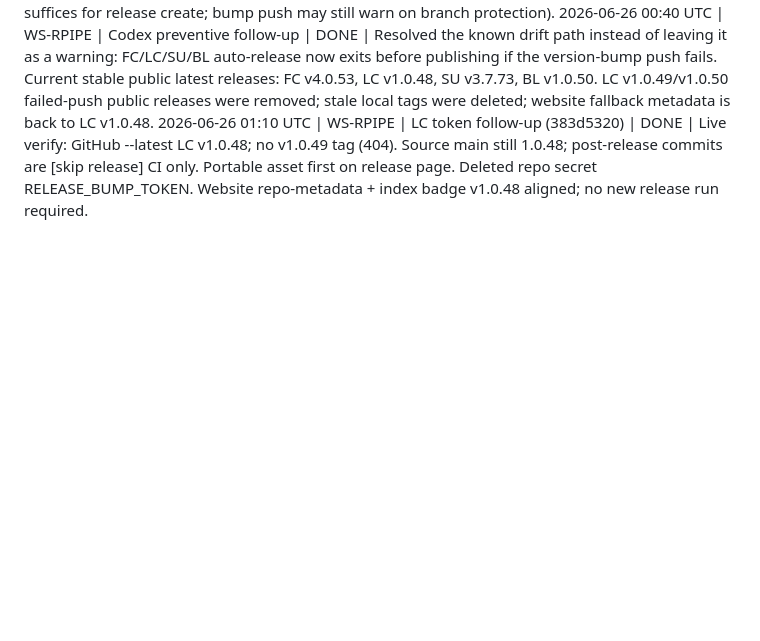
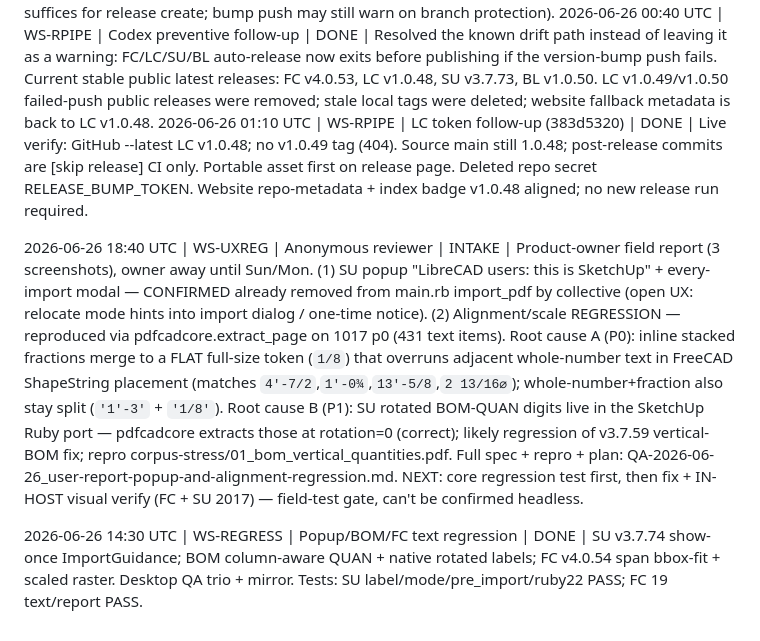
Before and after one commit to BlueCollar-Systems/BlueCollar-Website, a Markdown page: _LLM_CONTROL_PACK/QA/QA-2026-06-24_worker-status-log.md, the part around the change. GitHub-like rendering; blank space fills up the shorter version.

Commit message:
docs(qa): mirror Desktop QA regression trio + worker log [skip release]

```diff
--- a/_LLM_CONTROL_PACK/QA/QA-2026-06-24_worker-status-log.md
+++ b/_LLM_CONTROL_PACK/QA/QA-2026-06-24_worker-status-log.md
@@ -92,3 +92,7 @@ YYYY-MM-DD HH:MM UTC | WS-ID | Owner | START|UPDATE|BLOCKED|DONE | one-line note
 2026-06-26 00:30 UTC | WS-RPIPE | Cursor release worker | NOTE | T-01 field sign-off remains user-only. Owner should rotate/remove invalid LC RELEASE_BUMP_TOKEN repo secret (github.token suffices for release create; bump push may still warn on branch protection).
 2026-06-26 00:40 UTC | WS-RPIPE | Codex preventive follow-up | DONE | Resolved the known drift path instead of leaving it as a warning: FC/LC/SU/BL auto-release now exits before publishing if the version-bump push fails. Current stable public latest releases: FC v4.0.53, LC v1.0.48, SU v3.7.73, BL v1.0.50. LC v1.0.49/v1.0.50 failed-push public releases were removed; stale local tags were deleted; website fallback metadata is back to LC v1.0.48.
 2026-06-26 01:10 UTC | WS-RPIPE | LC token follow-up (383d5320) | DONE | Live verify: GitHub --latest LC v1.0.48; no v1.0.49 tag (404). Source main still 1.0.48; post-release commits are [skip release] CI only. Portable asset first on release page. Deleted repo secret RELEASE_BUMP_TOKEN. Website repo-metadata + index badge v1.0.48 aligned; no new release run required.
+
+2026-06-26 18:40 UTC | WS-UXREG | Anonymous reviewer | INTAKE | Product-owner field report (3 screenshots), owner away until Sun/Mon. (1) SU popup "LibreCAD users: this is SketchUp" + every-import modal — CONFIRMED already removed from main.rb import_pdf by collective (open UX: relocate mode hints into import dialog / one-time notice). (2) Alignment/scale REGRESSION — reproduced via pdfcadcore.extract_page on 1017 p0 (431 text items). Root cause A (P0): inline stacked fractions merge to a FLAT full-size token (`1/8`) that overruns adjacent whole-number text in FreeCAD ShapeString placement (matches `4'-7/2`,`1'-0¾`,`13'-5/8`,`2 13/16⌀`); whole-number+fraction also stay split (`'1'-3'` + `'1/8'`). Root cause B (P1): SU rotated BOM-QUAN digits live in the SketchUp Ruby port — pdfcadcore extracts those at rotation=0 (correct); likely regression of v3.7.59 vertical-BOM fix; repro corpus-stress/01_bom_vertical_quantities.pdf. Full spec + repro + plan: QA-2026-06-26_user-report-popup-and-alignment-regression.md. NEXT: core regression test first, then fix + IN-HOST visual verify (FC + SU 2017) — field-test gate, can't be confirmed headless.
+
+2026-06-26 14:30 UTC | WS-REGRESS | Popup/BOM/FC text regression | DONE | SU v3.7.74 show-once ImportGuidance; BOM column-aware QUAN + native rotated labels; FC v4.0.54 span bbox-fit + scaled raster. Desktop QA trio + mirror. Tests: SU label/mode/pre_import/ruby22 PASS; FC 19 text/report PASS.
```
Also changed, not shown: _LLM_CONTROL_PACK/QA/QA-2026-06-26_regression-popup-scale-alignment.md (added, +73 -0 lines).
